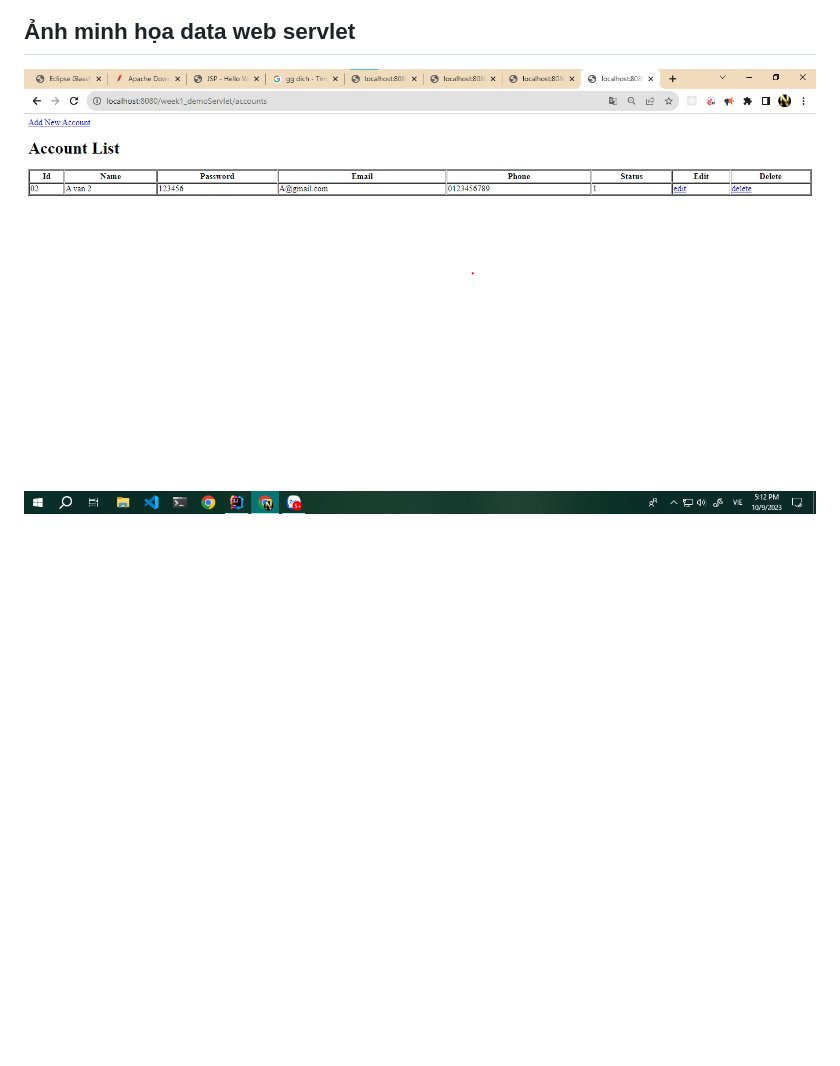
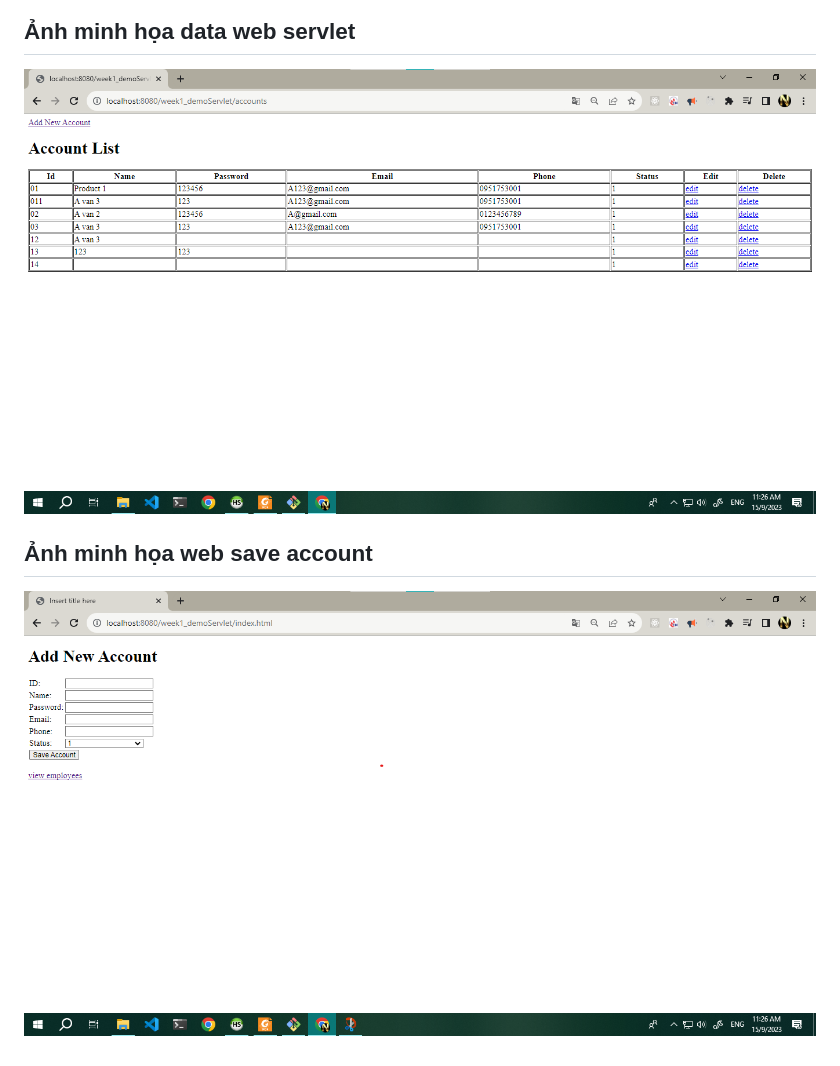
Before and after one commit to AVan-Git/TH_WorldWideWeb, a Markdown page: week1_demoServlet/README.md, the part around the change. Drawn GitHub-style; pictures changed too: week1_demoServlet/images/img_data_web_account.png, week1_demoServlet/images/img_data_web_account_insert.png (added); blank space fills up the shorter version.

Commit message:
add web Insert accout -- Err lưu  xong lỗi khong quay lại duoc trang saveAccout

```diff
--- a/week1_demoServlet/README.md
+++ b/week1_demoServlet/README.md
@@ -11,3 +11,6 @@
 
 ## Ảnh minh họa data web servlet
 ![...](./images/img_data_web_account.png)
+
+## Ảnh minh họa web save account
+![...](./images/img_data_web_account_insert.png)
```
Also changed, not shown: 2 other files.
